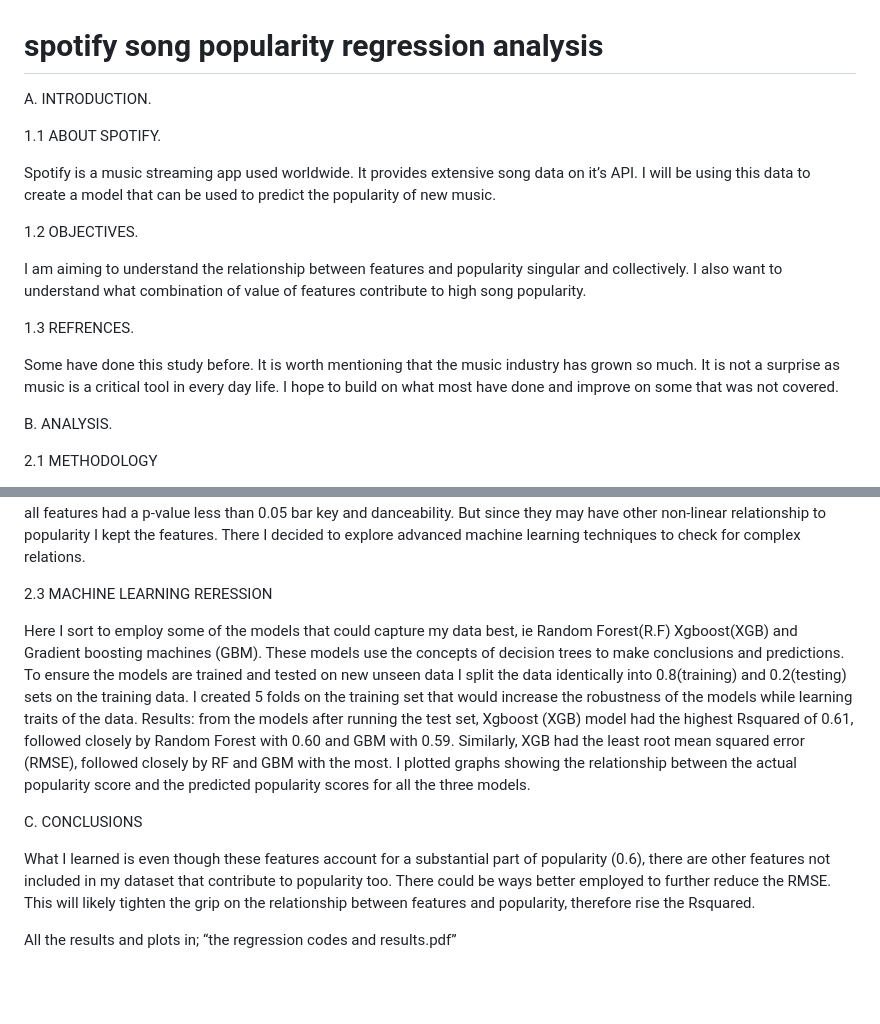
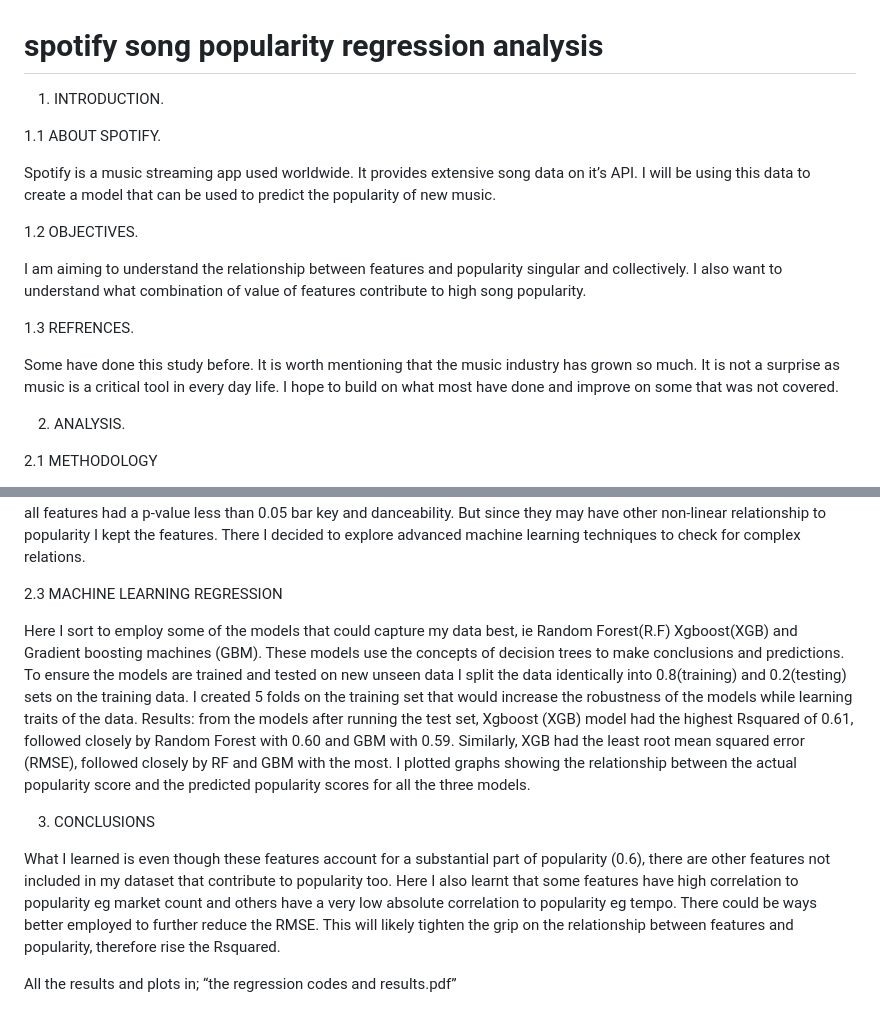
Before and after one commit to kiteluva/kiluva, a Markdown page: README.md, 2 parts joined by grey strips. GitHub-like rendering; blank space fills up the shorter version.

Commit message:
Update README.md
j-k.

```diff
--- a/README.md
+++ b/README.md
@@ -1,6 +1,6 @@
 # spotify song popularity regression analysis
 
-A.	INTRODUCTION.
+1.	INTRODUCTION.
 
 1.1	ABOUT SPOTIFY.
 
@@ -14,7 +14,7 @@ I am aiming to understand the relationship between features and popularity singu
 
 Some have done this study before. It is worth mentioning that the music industry has grown so much. It is not a surprise as music is a critical tool in every day life. I hope to build on what most have done and improve on some that was not covered.
 
-B.	ANALYSIS.
+2.	ANALYSIS.
 
 2.1 METHODOLOGY
 
@@ -38,16 +38,17 @@ I went ahead and checked the features linear correlation with popularity. I foun
 I also performed both anova and linear regression of the features and popularity to check for feature importance, I discovered, all features had a p-value less than 0.05 bar key and danceability. But since they may have other non-linear relationship to popularity I kept the features.
 There I decided to explore advanced machine learning techniques to check for complex relations.
 
-2.3 MACHINE LEARNING RERESSION
+2.3 MACHINE LEARNING REGRESSION
 
 Here I sort to employ some of the models that could capture my data best, ie Random Forest(R.F) Xgboost(XGB) and Gradient boosting machines (GBM). These models use the concepts of decision trees to make conclusions and predictions.
 To ensure the models are trained and tested on new unseen data I split the data identically into 0.8(training) and 0.2(testing) sets on the training data. I created 5 folds on the training set that would increase the robustness of the models while learning traits of the data.
 Results: from the models after running the test set, Xgboost (XGB) model had the highest Rsquared of 0.61, followed closely by Random Forest with 0.60 and GBM with 0.59. Similarly, XGB had the least root mean squared error (RMSE), followed closely by RF and GBM with the most.
 I plotted graphs showing the relationship between the actual popularity score and the predicted popularity scores for all the three models.
 
-C.	CONCLUSIONS
+3.	CONCLUSIONS
 
 What I learned is even though these features account for a substantial part of popularity (0.6), there are other features not included in my dataset that contribute to popularity too.
+Here I also learnt that some features have high correlation to popularity eg market count and others have a very low absolute correlation to popularity eg tempo.
 There could be ways better employed to further reduce the RMSE. This will likely tighten the grip on the relationship between features and popularity, therefore rise the Rsquared.
 
 
```
